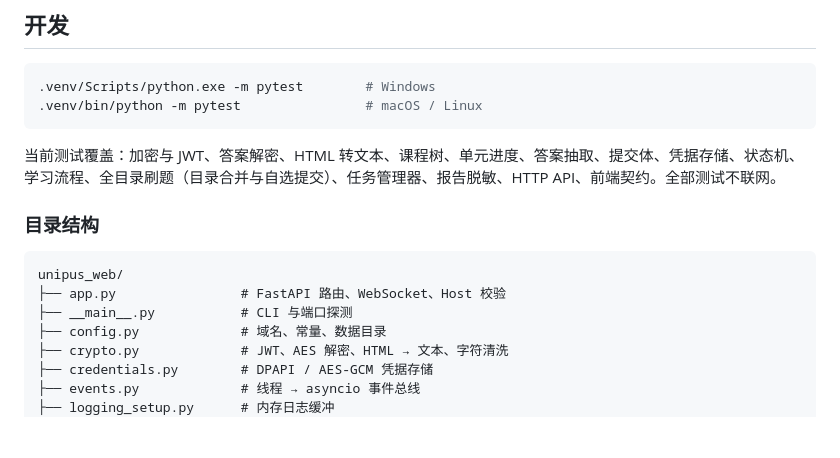
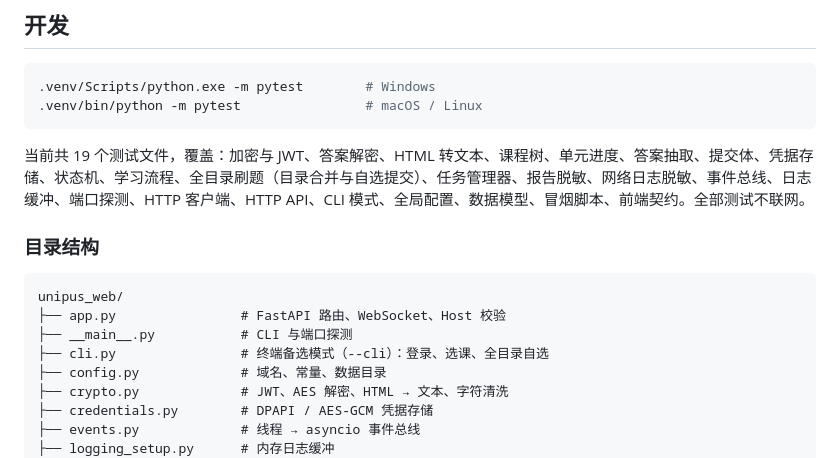
Before and after one commit to lxbsdsg/Unipus-Helper, a Markdown page: README.md, the part around the change. Rendered like a GitHub page; blank space fills up the shorter version.

Commit message:
文档对齐完成。改动仅涉及 3 个 markdown 文件，未触碰任何代码；`pytest` 128 项全部通过。
## 改动摘要

**README.md**
- 目录结构补充 `cli.py`（终端备选模式，此前遗漏）
- 测试覆盖描述补齐：实际 19 个测试文件，原文漏了 CLI 模式、HTTP 客户端、全局配置、事件总线、日志缓冲、网络日志脱敏、端口探测、数据模型、冒烟脚本 9 项

**docs/superpowers/specs/2026-10-21-unipus-web-design.md**
- 状态「待评审」→「已实现（v2.0.0）」，并注明以代码为准
- 目录结构补齐 `cli.py`、`run-cli.bat`、`scripts/smoke_login.py`，tests 从 5 个更新为实际的 19 个
- HTTP API 表与 `app.py` 实际路由逐条核对：补上 `GET /api/tasks/{id}`、`restart`、全目录刷题 3 个端点、凭据 3 个端点；移除未实现的 `POST /api/shutdown`；修正请求体字段（`{username,password,remember}` → `{username,password}` 或 `{credential_id}`，`choose` 为 `course_id/resource_id`）
- 测试策略章节按实际 19 个文件分组重写
- §12 端口说明补充系统分配兜底（与 `pick_port` 实现一致）

**docs/superpowers/plans/2026-10-21-unipus-web-implementation-plan.md**
- 顶部加归档说明，指明现状以 README 和设计文档为准

## 验证

- worktree 无 `.venv`，已本地创建并安装依赖后运行 `.venv/Scripts/python.exe -m pytest`：**128 passed**（首次失败是系统 Python 缺 fastapi/httpx，与本次改动无关）
- `git status` 干净，仅 3 个文档文件被修改，`.venv` 未进入版本控制

````diff
--- a/README.md
+++ b/README.md
@@ -198,7 +198,7 @@ U校园会单独校验视频弹题的观看进度。程序现在会携带官方
 .venv/bin/python -m pytest                # macOS / Linux
 ```
 
-当前测试覆盖：加密与 JWT、答案解密、HTML 转文本、课程树、单元进度、答案抽取、提交体、凭据存储、状态机、学习流程、全目录刷题（目录合并与自选提交）、任务管理器、报告脱敏、HTTP API、前端契约。全部测试不联网。
+当前共 19 个测试文件，覆盖：加密与 JWT、答案解密、HTML 转文本、课程树、单元进度、答案抽取、提交体、凭据存储、状态机、学习流程、全目录刷题（目录合并与自选提交）、任务管理器、报告脱敏、网络日志脱敏、事件总线、日志缓冲、端口探测、HTTP 客户端、HTTP API、CLI 模式、全局配置、数据模型、冒烟脚本、前端契约。全部测试不联网。
 
 ### 目录结构
 
@@ -206,6 +206,7 @@ U校园会单独校验视频弹题的观看进度。程序现在会携带官方
 unipus_web/
 ├── app.py                # FastAPI 路由、WebSocket、Host 校验
 ├── __main__.py           # CLI 与端口探测
+├── cli.py                # 终端备选模式（--cli）：登录、选课、全目录自选
 ├── config.py             # 域名、常量、数据目录
 ├── crypto.py             # JWT、AES 解密、HTML → 文本、字符清洗
 ├── credentials.py        # DPAPI / AES-GCM 凭据存储
````
Also changed, not shown: 2 other files.
